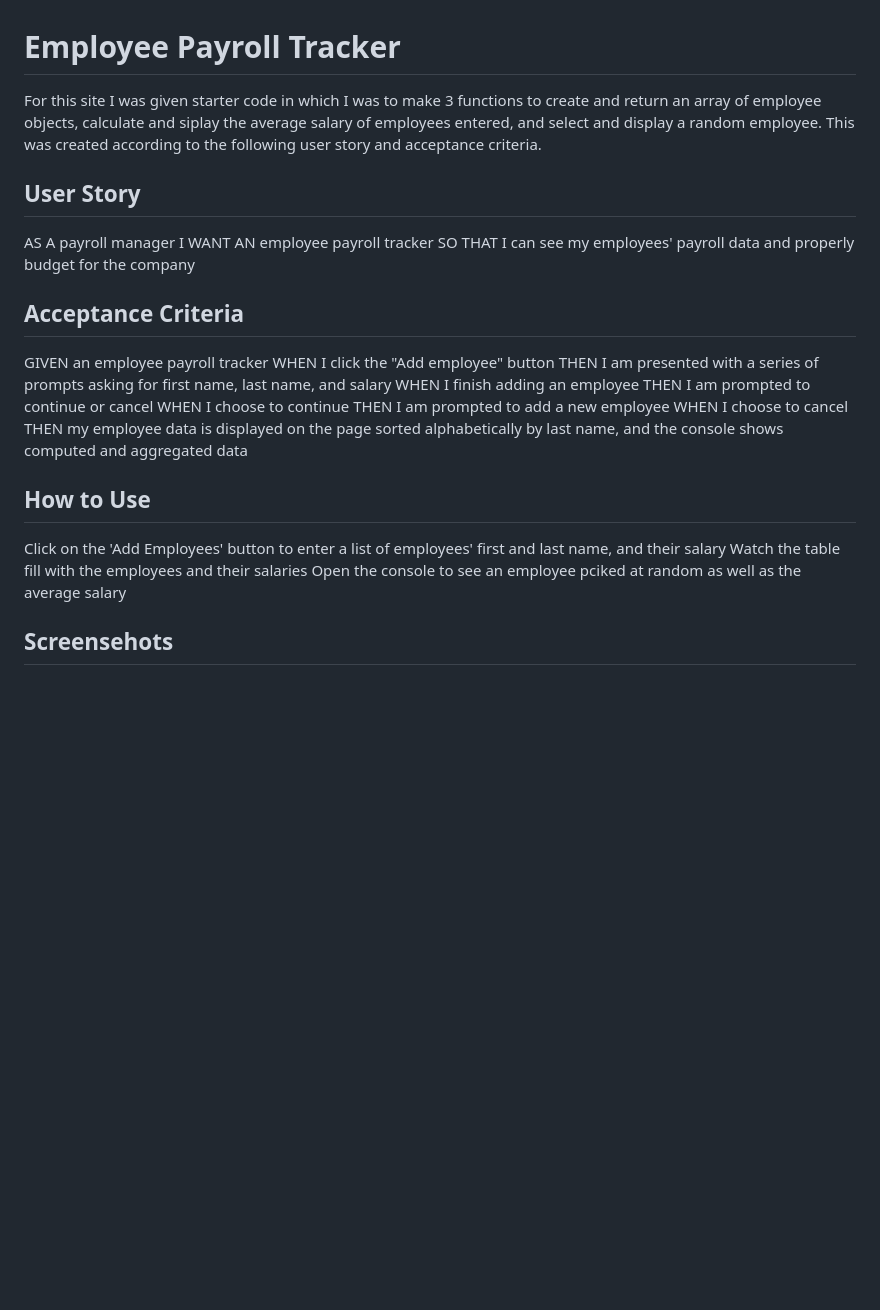
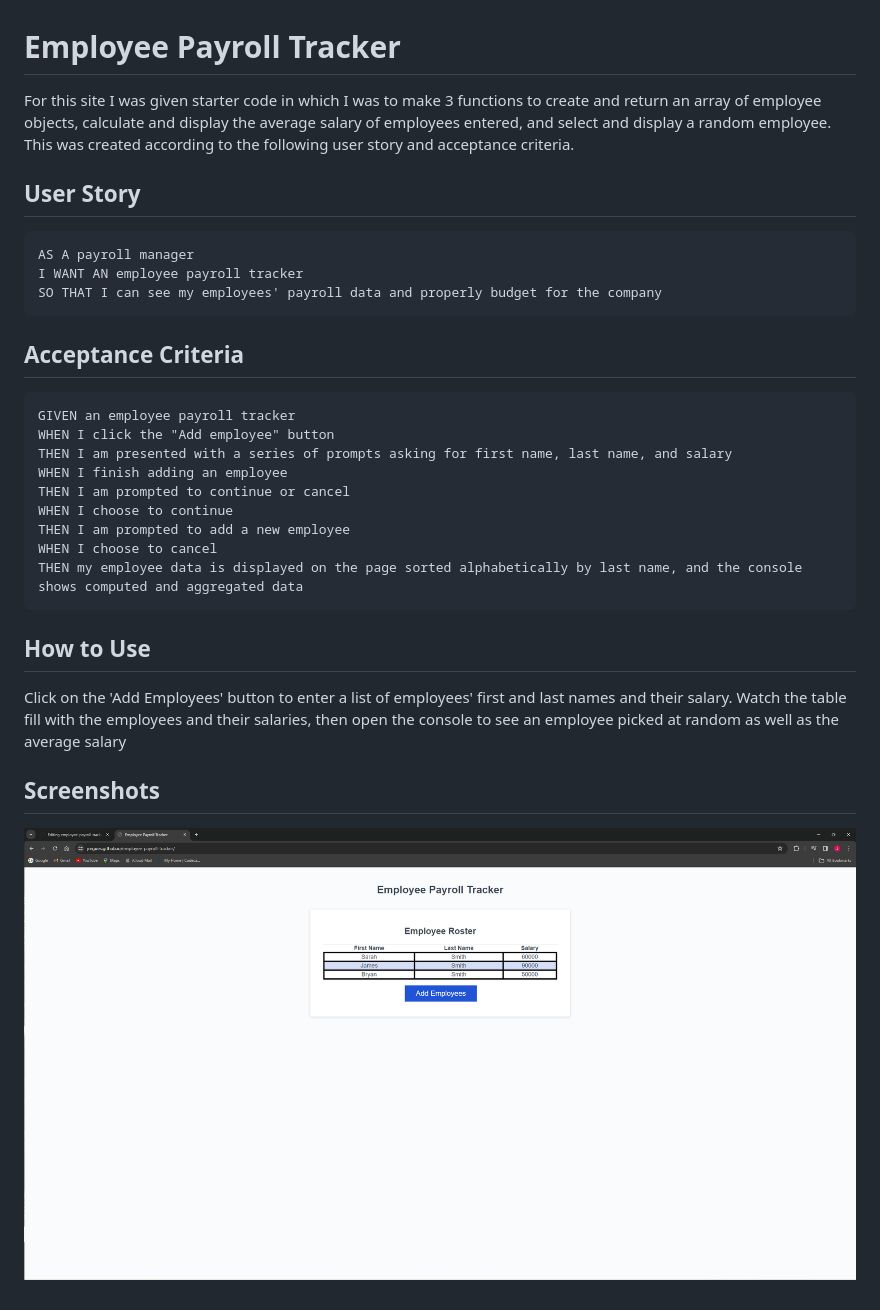
Before and after one commit to jregues/employee-payroll-tracker, a Markdown page: README.md, the part around the change. Rendered like a GitHub page; pictures changed too: assets/images/emp-pay-track.png (added); blank space fills up the shorter version.

Commit message:
Added screenshots to README

````diff
--- a/README.md
+++ b/README.md
@@ -1,12 +1,15 @@
 # Employee Payroll Tracker
-For this site I was given starter code in which I was to make 3 functions to create and return an array of employee objects, calculate and siplay the average salary of employees entered, and select and display a random employee. This was created according to the following user story and acceptance criteria.
+For this site I was given starter code in which I was to make 3 functions to create and return an array of employee objects, calculate and display the average salary of employees entered, and select and display a random employee. This was created according to the following user story and acceptance criteria.
 
 ## User Story
+```
 AS A payroll manager
 I WANT AN employee payroll tracker
 SO THAT I can see my employees' payroll data and properly budget for the company
+```
 
 ## Acceptance Criteria
+```
 GIVEN an employee payroll tracker
 WHEN I click the "Add employee" button
 THEN I am presented with a series of prompts asking for first name, last name, and salary
@@ -16,10 +19,11 @@ WHEN I choose to continue
 THEN I am prompted to add a new employee
 WHEN I choose to cancel
 THEN my employee data is displayed on the page sorted alphabetically by last name, and the console shows computed and aggregated data
+```
 
 ## How to Use
-Click on the 'Add Employees' button to enter a list of employees' first and last name, and their salary
-Watch the table fill with the employees and their salaries
-Open the console to see an employee pciked at random as well as the average salary
+Click on the 'Add Employees' button to enter a list of employees' first and last names and their salary. Watch the table fill with the employees and their salaries, then open the console to see an employee picked at random as well as the average salary
 
-## Screensehots
+## Screenshots
+
+![alt text](assets/images/emp-pay-track.png)
````
Also changed, not shown: assets/images/03-javascript-homework-console-demo.png (deleted), assets/images/03-javascript-homework-demo.gif (deleted), 4 other files.
